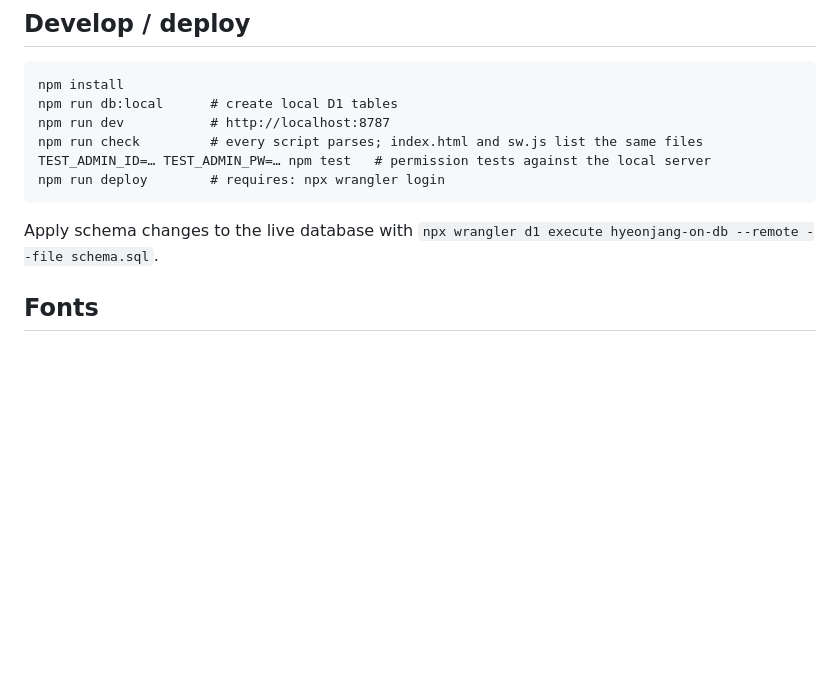
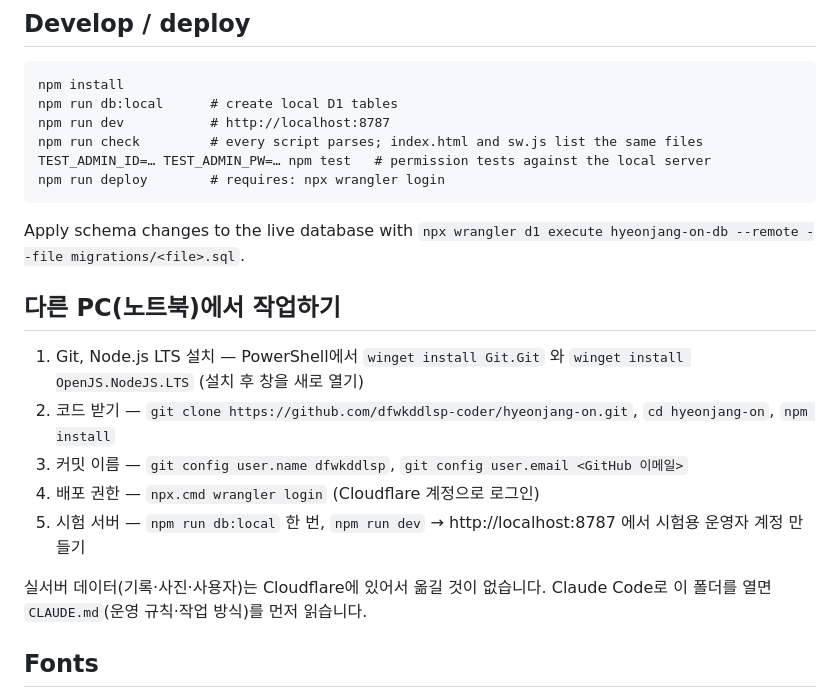
Before and after one commit to dfwkddlsp-coder/hyeonjang-on, a Markdown page: README.md, the part around the change. GitHub-like rendering; blank space fills up the shorter version.

Commit message:
Add CLAUDE.md (operator's rules, working agreements) and a guide for working from another PC
Co-Authored-By: Claude Opus 5.5 <noreply@anthropic.com>

````diff
--- a/README.md
+++ b/README.md
@@ -54,7 +54,16 @@ npm run check         # every script parses; index.html and sw.js list the same
 TEST_ADMIN_ID=… TEST_ADMIN_PW=… npm test   # permission tests against the local server
 npm run deploy        # requires: npx wrangler login
 ```
-Apply schema changes to the live database with `npx wrangler d1 execute hyeonjang-on-db --remote --file schema.sql`.
+Apply schema changes to the live database with `npx wrangler d1 execute hyeonjang-on-db --remote --file migrations/<file>.sql`.
+
+## 다른 PC(노트북)에서 작업하기
+1. Git, Node.js LTS 설치 — PowerShell에서 `winget install Git.Git` 와 `winget install OpenJS.NodeJS.LTS` (설치 후 창을 새로 열기)
+2. 코드 받기 — `git clone https://github.com/dfwkddlsp-coder/hyeonjang-on.git`, `cd hyeonjang-on`, `npm install`
+3. 커밋 이름 — `git config user.name dfwkddlsp`, `git config user.email <GitHub 이메일>`
+4. 배포 권한 — `npx.cmd wrangler login` (Cloudflare 계정으로 로그인)
+5. 시험 서버 — `npm run db:local` 한 번, `npm run dev` → http://localhost:8787 에서 시험용 운영자 계정 만들기
+
+실서버 데이터(기록·사진·사용자)는 Cloudflare에 있어서 옮길 것이 없습니다. Claude Code로 이 폴더를 열면 `CLAUDE.md`(운영 규칙·작업 방식)를 먼저 읽습니다.
 
 ## Fonts
 Hangul: Pretendard (`public/vendor/fonts`, SIL OFL 1.1). Latin/digits: Chiron GoRound TC (Google Fonts).
````
Also changed, not shown: CLAUDE.md (added, +38 -0 lines).
